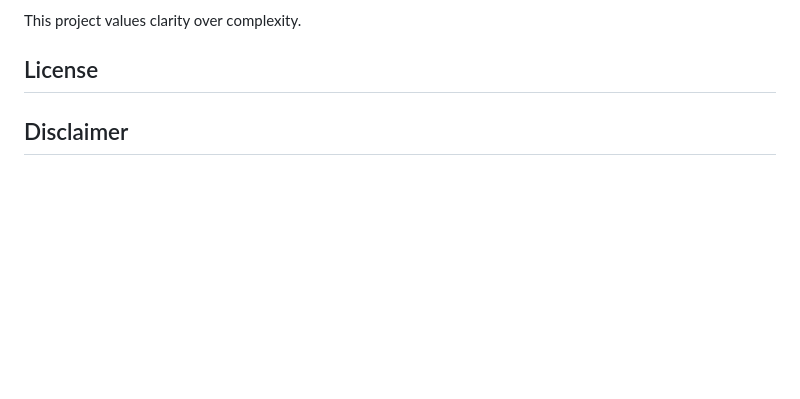
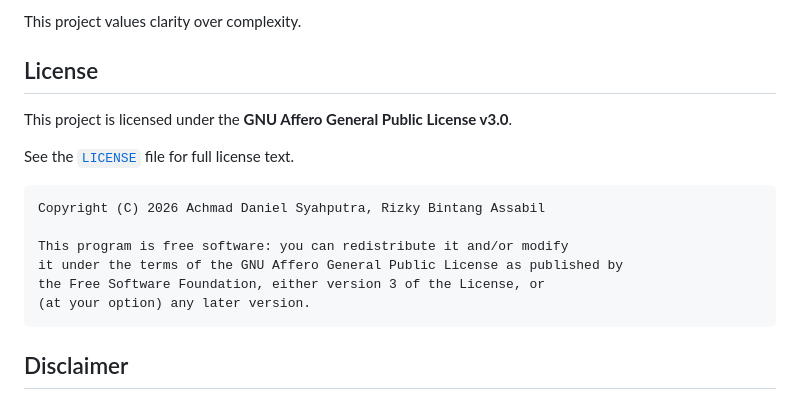
Before and after one commit to kudanilll/kunime, a Markdown page: README.md, the part around the change. Drawn GitHub-style; blank space fills up the shorter version.

Commit message:
docs: add AGPL-3.0 license details to README
Include the full license text and copyright notice in the project documentation for clarity and compliance.

````diff
--- a/README.md
+++ b/README.md
@@ -85,6 +85,19 @@ This project values clarity over complexity.
 
 ## License
 
+This project is licensed under the **GNU Affero General Public License v3.0**.
+
+See the [`LICENSE`](LICENSE) file for full license text.
+
+```
+Copyright (C) 2026 Achmad Daniel Syahputra, Rizky Bintang Assabil
+
+This program is free software: you can redistribute it and/or modify
+it under the terms of the GNU Affero General Public License as published by
+the Free Software Foundation, either version 3 of the License, or
+(at your option) any later version.
+```
+
 ## Disclaimer
 
 Kunime does not own or host any anime content.
````
